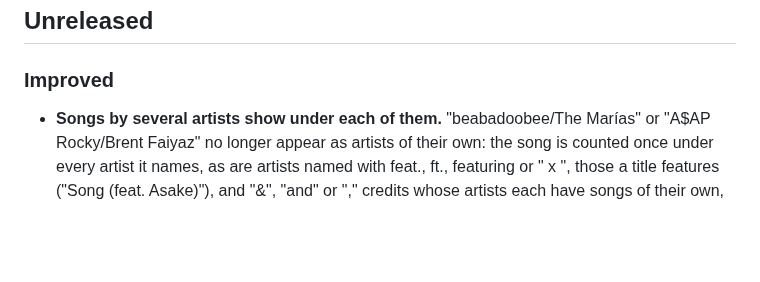
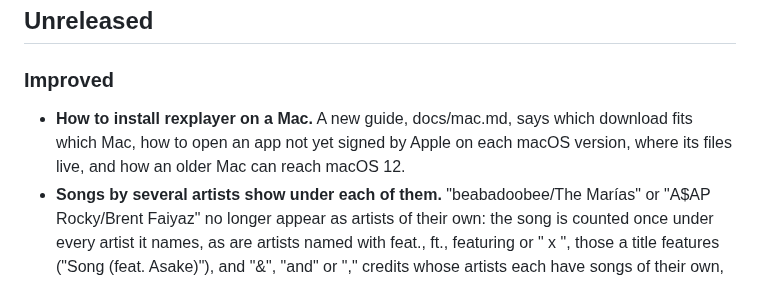
Before and after one commit to tochi-mba/rexplayer, a Markdown page: CHANGELOG.md, the part around the change. Rendered like a GitHub page; blank space fills up the shorter version.

```diff
--- a/CHANGELOG.md
+++ b/CHANGELOG.md
@@ -7,6 +7,7 @@ pipeline the moment its number reaches `main`.
 
 ### Improved
 
+- **How to install rexplayer on a Mac.** A new guide, docs/mac.md, says which download fits which Mac, how to open an app not yet signed by Apple on each macOS version, where its files live, and how an older Mac can reach macOS 12.
 - **Songs by several artists show under each of them.** "beabadoobee/The Marías" or "A$AP Rocky/Brent Faiyaz" no longer appear as artists of their own: the song is counted once under every artist it names, as are artists named with feat., ft., featuring or " x ", those a title features ("Song (feat. Asake)"), and "&", "and" or "," credits whose artists each have songs of their own, while names such as AC/DC, Tyler, The Creator and Earth, Wind & Fire stay whole. Spellings that differ only in case, accents or punctuation are one artist, every value of a multi-artist tag is read (with ARTISTS lists in FLAC, Ogg, MP3 and MP4 files, read again in the background once), an artist page's top songs take in the songs they are featured on and a Featured on section lists other artists' albums they are on, and a song's artist line lists its artists ("beabadoobee, The Marías").
 
 ### Fixed
```
Also changed, not shown: README.md (+1 -0 lines), docs/mac.md (added, +65 -0 lines).
